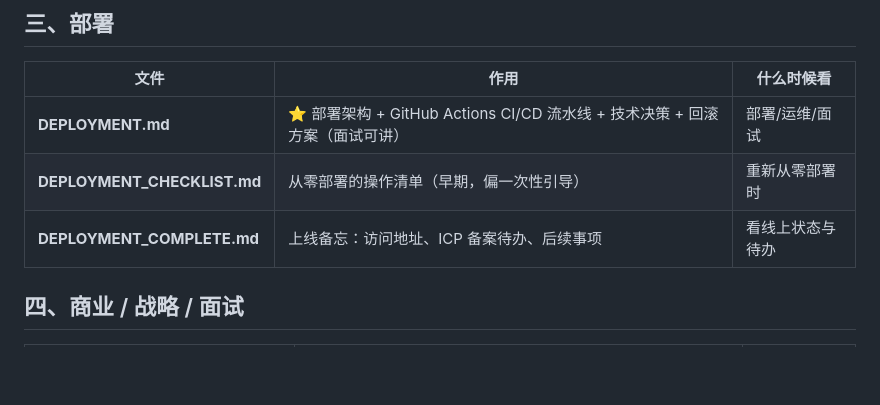
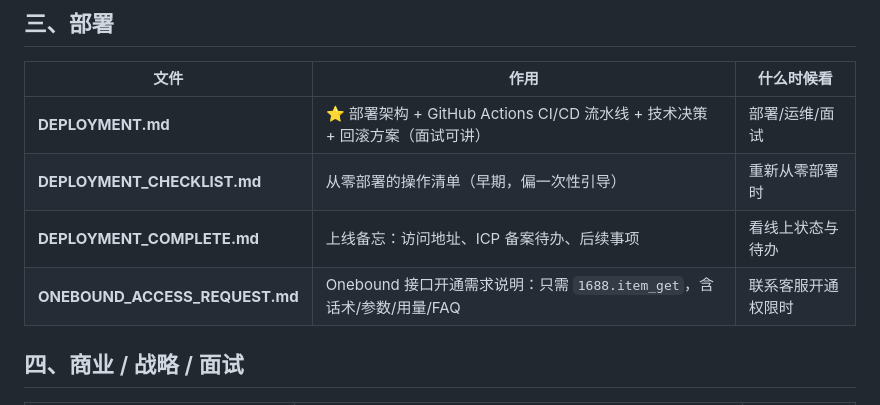
Before and after one commit to Drir1203/crossborder-ai, a Markdown page: crossborder-ai/DOCS_INDEX.md, the part around the change. GitHub-like rendering; blank space fills up the shorter version.

Commit message:
docs: 新增 Onebound 接口开通需求说明

```diff
--- a/crossborder-ai/DOCS_INDEX.md
+++ b/crossborder-ai/DOCS_INDEX.md
@@ -30,6 +30,7 @@
 | **DEPLOYMENT.md** | ⭐ 部署架构 + GitHub Actions CI/CD 流水线 + 技术决策 + 回滚方案（面试可讲） | 部署/运维/面试 |
 | **DEPLOYMENT_CHECKLIST.md** | 从零部署的操作清单（早期，偏一次性引导） | 重新从零部署时 |
 | **DEPLOYMENT_COMPLETE.md** | 上线备忘：访问地址、ICP 备案待办、后续事项 | 看线上状态与待办 |
+| **ONEBOUND_ACCESS_REQUEST.md** | Onebound 接口开通需求说明：只需 `1688.item_get`，含话术/参数/用量/FAQ | 联系客服开通权限时 |
 
 ## 四、商业 / 战略 / 面试
 
```
Also changed, not shown: crossborder-ai/ONEBOUND_ACCESS_REQUEST.md (added, +79 -0 lines).
